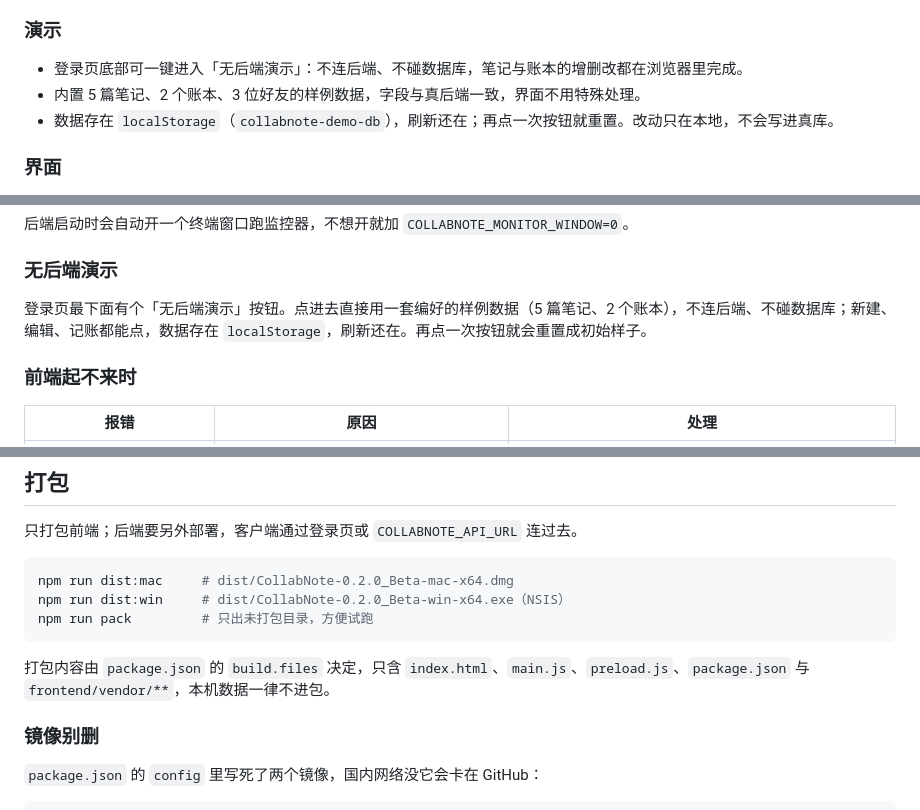
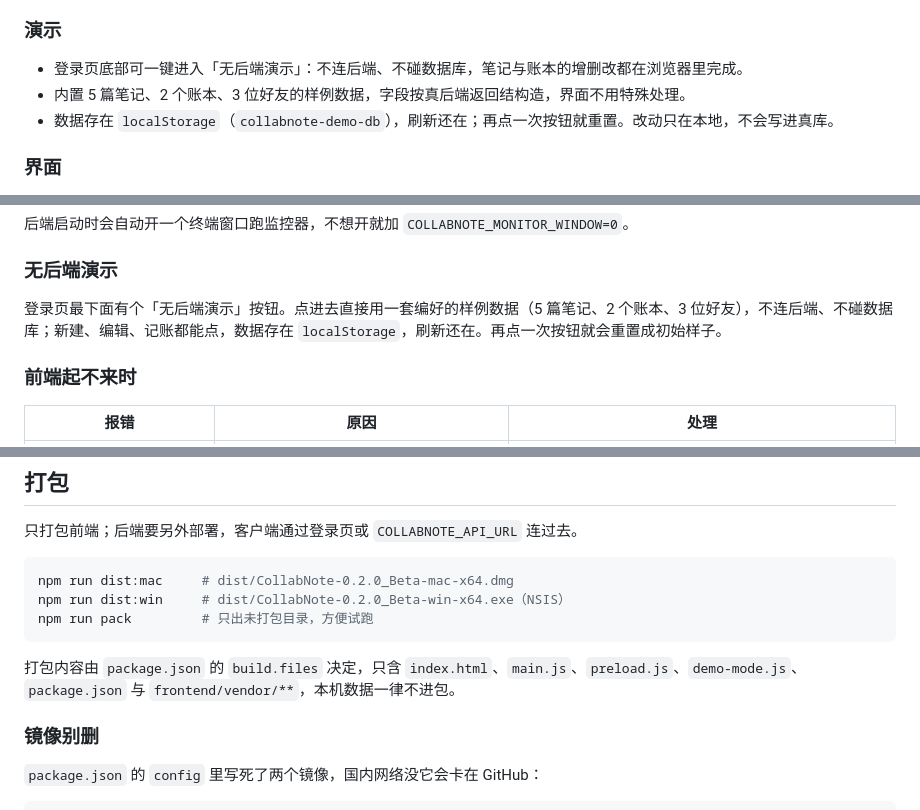
Before and after one commit to TentativeTarget/my-electron-test, a Markdown page: README.md, 3 parts joined by grey strips. GitHub-like rendering.

Commit message:
docs(readme): 补上演示模式的三处漏项
- 打包章节补 demo-mode.js
- 快速开始补好友数，与功能章节口径一致
- 「字段与真后端一致」改成「按真后端返回结构造」，demo 里多了 viewers 空字段

````diff
--- a/README.md
+++ b/README.md
@@ -67,7 +67,7 @@ python3 -m pip install -r requirements.txt
 ### 演示
 
 - 登录页底部可一键进入「无后端演示」：不连后端、不碰数据库，笔记与账本的增删改都在浏览器里完成。
-- 内置 5 篇笔记、2 个账本、3 位好友的样例数据，字段与真后端一致，界面不用特殊处理。
+- 内置 5 篇笔记、2 个账本、3 位好友的样例数据，字段按真后端返回结构造，界面不用特殊处理。
 - 数据存在 `localStorage`（`collabnote-demo-db`），刷新还在；再点一次按钮就重置。改动只在本地，不会写进真库。
 
 ### 界面
@@ -112,7 +112,7 @@ npm run launcher -- stop all       # 全停
 
 ### 无后端演示
 
-登录页最下面有个「无后端演示」按钮。点进去直接用一套编好的样例数据（5 篇笔记、2 个账本），不连后端、不碰数据库；新建、编辑、记账都能点，数据存在 `localStorage`，刷新还在。再点一次按钮就会重置成初始样子。
+登录页最下面有个「无后端演示」按钮。点进去直接用一套编好的样例数据（5 篇笔记、2 个账本、3 位好友），不连后端、不碰数据库；新建、编辑、记账都能点，数据存在 `localStorage`，刷新还在。再点一次按钮就会重置成初始样子。
 
 ### 前端起不来时
 
@@ -241,7 +241,7 @@ npm run dist:win     # dist/CollabNote-0.2.0_Beta-win-x64.exe（NSIS）
 npm run pack         # 只出未打包目录，方便试跑
 ```
 
-打包内容由 `package.json` 的 `build.files` 决定，只含 `index.html`、`main.js`、`preload.js`、`package.json` 与 `frontend/vendor/**`，本机数据一律不进包。
+打包内容由 `package.json` 的 `build.files` 决定，只含 `index.html`、`main.js`、`preload.js`、`demo-mode.js`、`package.json` 与 `frontend/vendor/**`，本机数据一律不进包。
 
 ### 镜像别删
 
````
